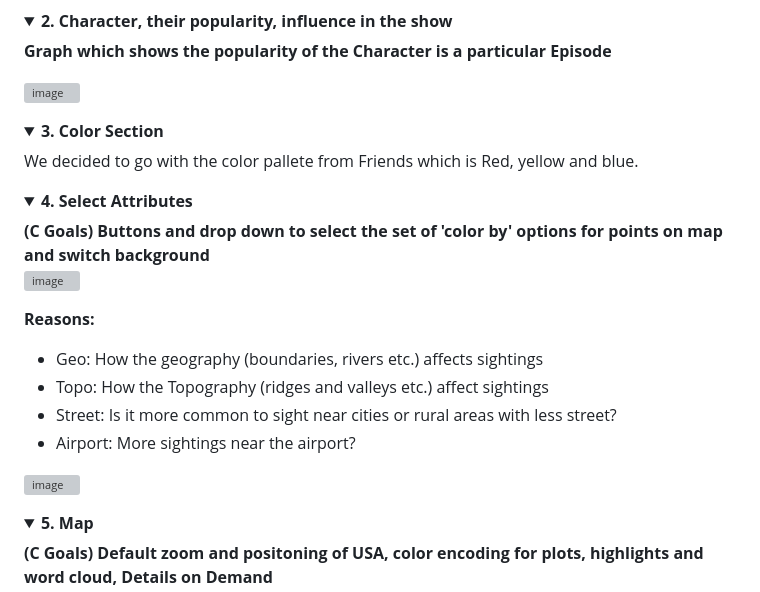
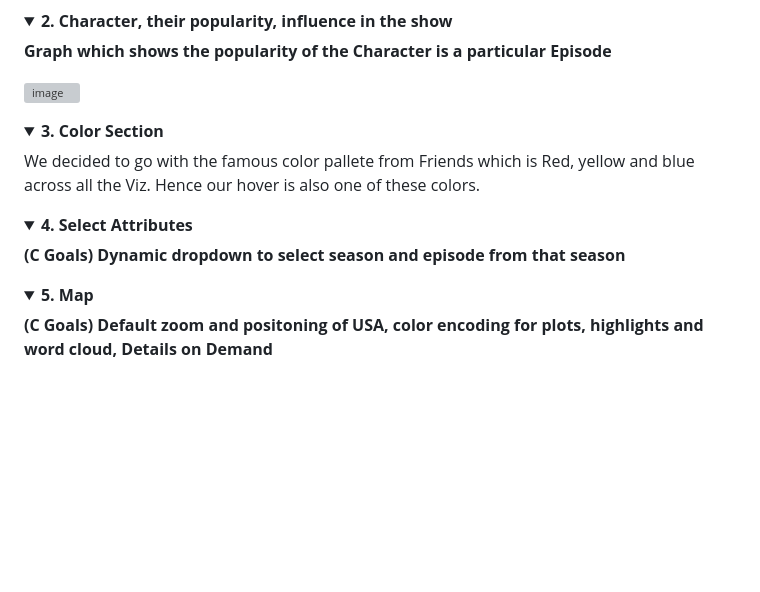
Before and after one commit to SaumickPradhan/Friends-TV-Show-Insights, a Markdown page: README.md, the part around one of its changes. Drawn GitHub-style; folded sections open; blank space fills up the shorter version; grey boxes are pictures that could not be loaded.

```diff
--- a/README.md
+++ b/README.md
@@ -141,24 +141,13 @@ NACHIKET TO COMPLETE
 <details>
   <summary><b>3. Color Section </b> </summary>
 
-We decided to go with the color pallete from Friends which is Red, yellow and blue.
+We decided to go with the famous color pallete from Friends which is Red, yellow and blue across all the Viz. Hence our hover is also one of these colors.
 </details>
 
 
 <details>
   <summary><b>4. Select Attributes</b> </summary>
-  <b> (C Goals) Buttons and drop down to select the set of 'color by' options for points on map and switch background </b>
-
-![image](https://github.com/SaumickPradhan/USA-UFO-Sightings-VIZ/assets/85262444/fc20d8e9-fcbc-49e6-a7da-54f35ad7f38a)
-
-<b> Reasons: </b>
-
-* Geo: How the geography (boundaries, rivers etc.) affects sightings
-* Topo: How the Topography (ridges and valleys etc.) affect sightings
-* Street: Is it more common to sight near cities or rural areas with less street?
-* Airport: More sightings near the airport?
-
-![image](https://github.com/SaumickPradhan/USA-UFO-Sightings-VIZ/assets/85262444/dbffdf7d-a1f7-4290-bbed-ab4ae1b8f6ad)
+  <b> (C Goals) Dynamic dropdown to select season and episode from that season</b>
 
 
 </details>
```
Also changed, not shown: other parts of README.md (+1 -1 lines).
